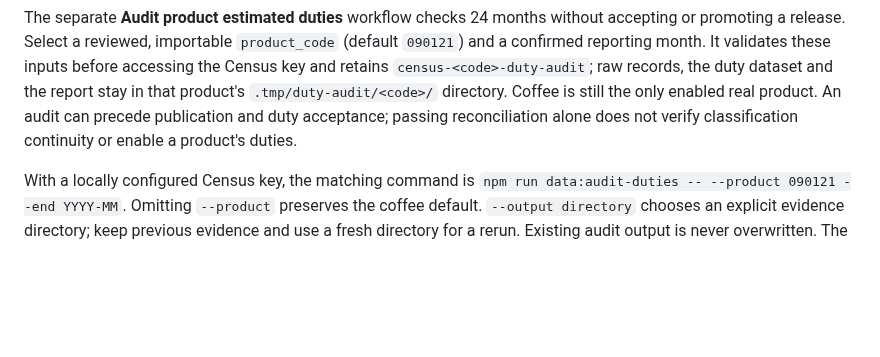
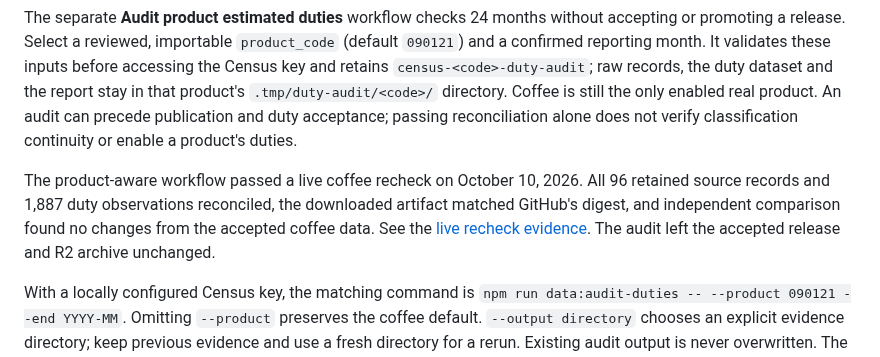
Before and after one commit to Vasuki8/us-trade-tracker, a Markdown page: README.md, the part around the change. Drawn GitHub-style; blank space fills up the shorter version.

Commit message:
Record live product-aware coffee duty audit verification

```diff
--- a/README.md
+++ b/README.md
@@ -68,6 +68,8 @@ For the validated duty extension, choose `include_duties=true` in the manual wor
 
 The separate **Audit product estimated duties** workflow checks 24 months without accepting or promoting a release. Select a reviewed, importable `product_code` (default `090121`) and a confirmed reporting month. It validates these inputs before accessing the Census key and retains `census-<code>-duty-audit`; raw records, the duty dataset and the report stay in that product's `.tmp/duty-audit/<code>/` directory. Coffee is still the only enabled real product. An audit can precede publication and duty acceptance; passing reconciliation alone does not verify classification continuity or enable a product's duties.
 
+The product-aware workflow passed a live coffee recheck on October 10, 2026. All 96 retained source records and 1,887 duty observations reconciled, the downloaded artifact matched GitHub's digest, and independent comparison found no changes from the accepted coffee data. See the [live recheck evidence](docs/data-validation/090121-duties.md#october-10-product-aware-workflow-recheck). The audit left the accepted release and R2 archive unchanged.
+
 With a locally configured Census key, the matching command is `npm run data:audit-duties -- --product 090121 --end YYYY-MM`. Omitting `--product` preserves the coffee default. `--output directory` chooses an explicit evidence directory; keep previous evidence and use a fresh directory for a rerun. Existing audit output is never overwritten. The old default `.tmp/duty-audit/` is not rewritten or migrated; new default output is `.tmp/duty-audit/090121/`.
 
 See [live validation status](docs/data-validation/090121.md). The manual coffee workflow supplies `data/classification/090121.json`, reviewed for September 2021–August 2026. The CLI clips evidence to an earlier reporting month and never extends it into unreviewed months. Cross-period growth and totals crossing an unverified interval stay unavailable. Public launch still requires two successive official releases. Broad product discovery, deployment, advertising and subscriptions remain later work.
```
Also changed, not shown: docs/data-validation/090121-duties.md (+10 -0 lines).
